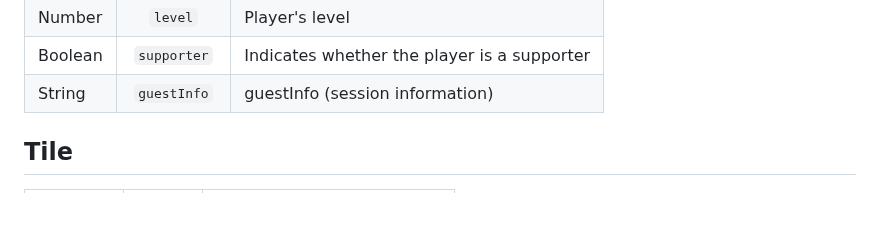
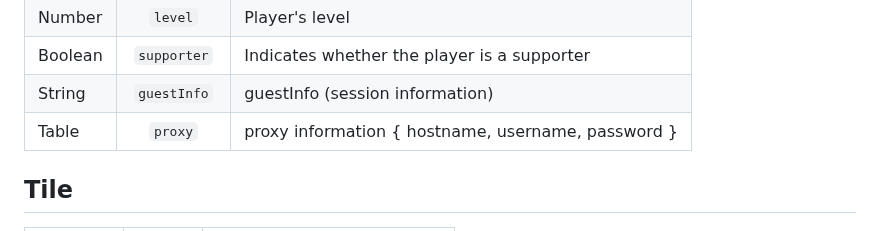
Before and after one commit to SurferBotDev/Lua-Docs, a Markdown page: Structs.md, the part around the change. Rendered like a GitHub page; blank space fills up the shorter version.

```diff
--- a/Structs.md
+++ b/Structs.md
@@ -46,6 +46,7 @@
 | Number | `level` | Player's level |
 | Boolean | `supporter` |  Indicates whether the player is a supporter |
 | String | `guestInfo` |  guestInfo (session information) |
+| Table | `proxy` |  proxy information { hostname, username, password } |
 
 
  ## Tile
```
